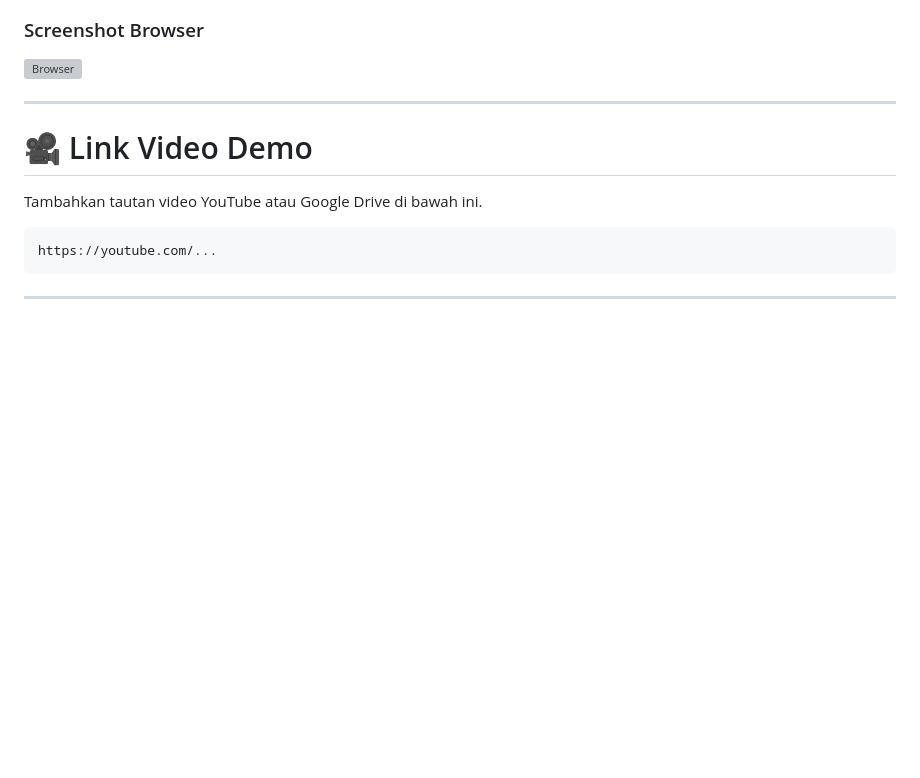
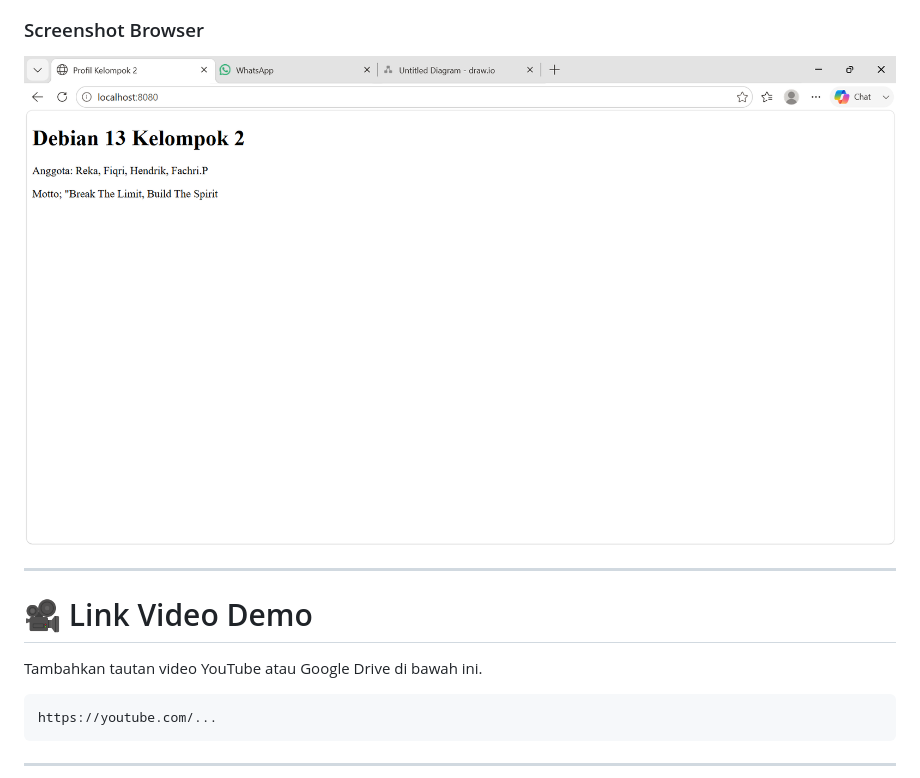
Before and after one commit to fikriboy10/kelompok2, a Markdown page: README.md, the part around the change. Drawn GitHub-style; blank space fills up the shorter version; grey boxes are pictures that could not be loaded.

```diff
--- a/README.md
+++ b/README.md
@@ -410,7 +410,7 @@ Apabila halaman profil kelompok muncul berarti konfigurasi berhasil.
 
 ### Screenshot Browser
 
-![Browser](Images/06-browser-host.png)
+![Browser](images/browser.png)
 
 ---
 
```
